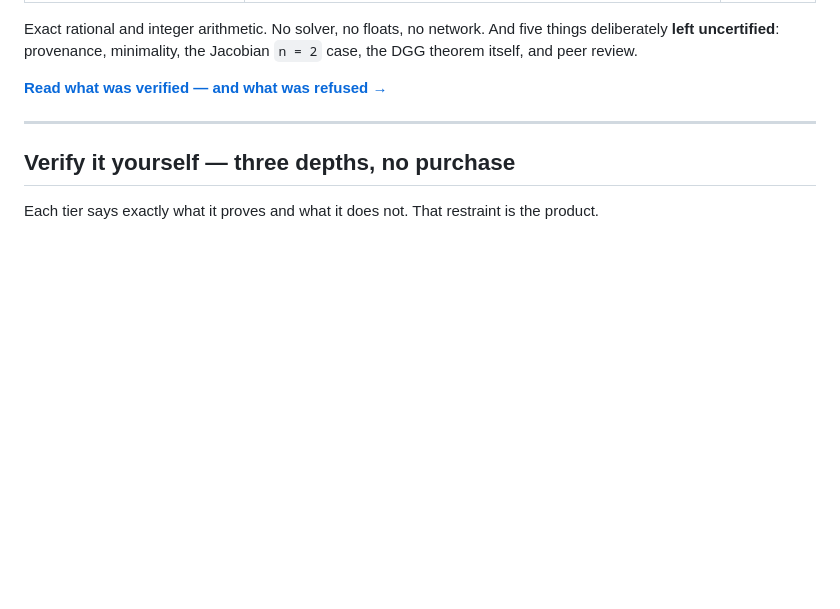
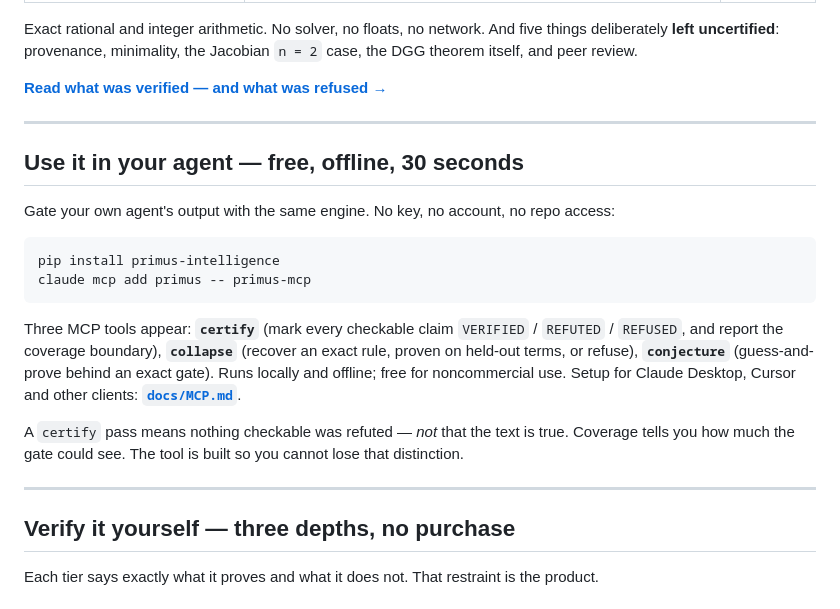
Before and after one commit to jiannotti5040/chiron, a Markdown page: README.md, the part around the change. Drawn GitHub-style; blank space fills up the shorter version.

````diff
--- a/README.md
+++ b/README.md
@@ -41,6 +41,26 @@ five things deliberately **left uncertified**: provenance, minimality, the
 Jacobian `n = 2` case, the DGG theorem itself, and peer review.
 
 **[Read what was verified — and what was refused →](docs/AI_CLAIMS.md)**
+
+---
+
+## Use it in your agent — free, offline, 30 seconds
+
+Gate your own agent's output with the same engine. No key, no account, no repo access:
+
+```bash
+pip install primus-intelligence
+claude mcp add primus -- primus-mcp
+```
+
+Three MCP tools appear: **`certify`** (mark every checkable claim `VERIFIED` / `REFUTED` /
+`REFUSED`, and report the coverage boundary), **`collapse`** (recover an exact rule, proven on
+held-out terms, or refuse), **`conjecture`** (guess-and-prove behind an exact gate). Runs locally
+and offline; free for noncommercial use. Setup for Claude Desktop, Cursor and other clients:
+**[`docs/MCP.md`](docs/MCP.md)**.
+
+A `certify` pass means nothing checkable was refuted — *not* that the text is true. Coverage tells
+you how much the gate could see. The tool is built so you cannot lose that distinction.
 
 ---
 
````
Also changed, not shown: docs/MCP.md (added, +112 -0 lines).
